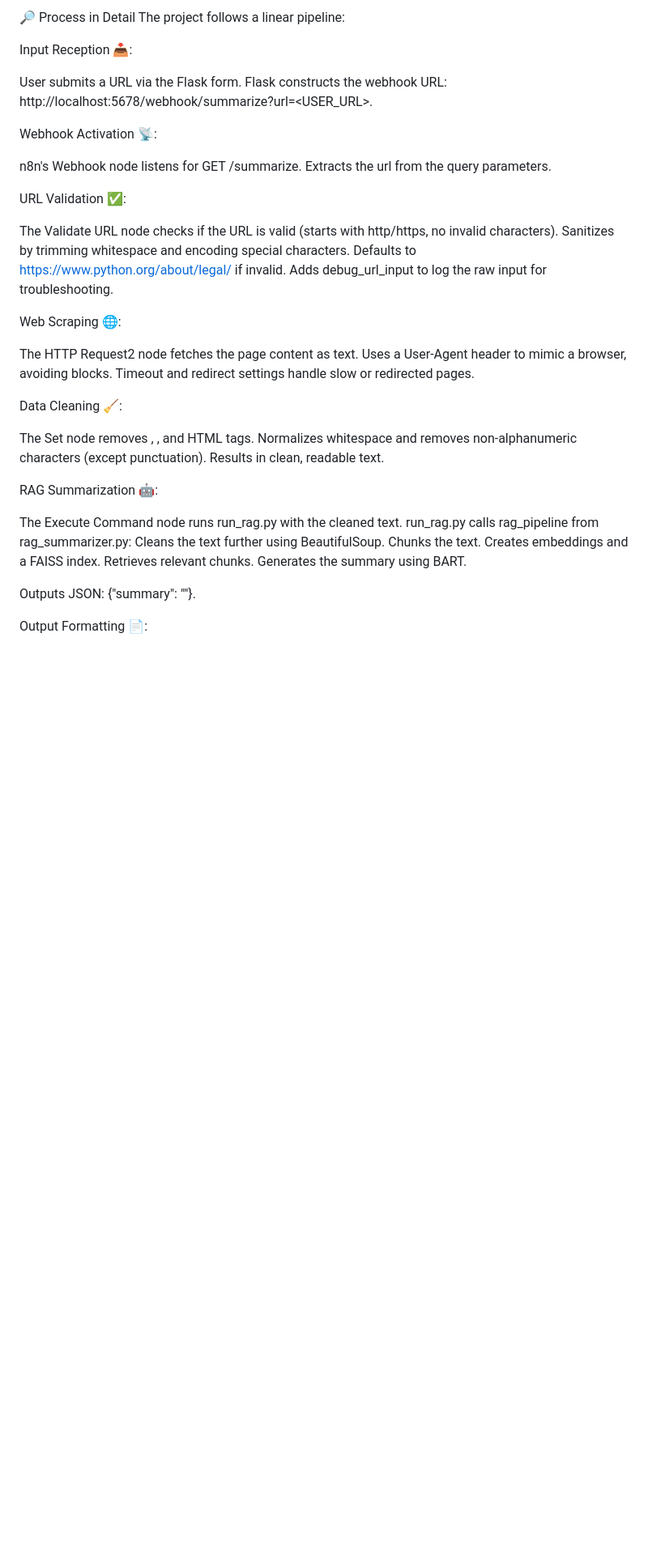
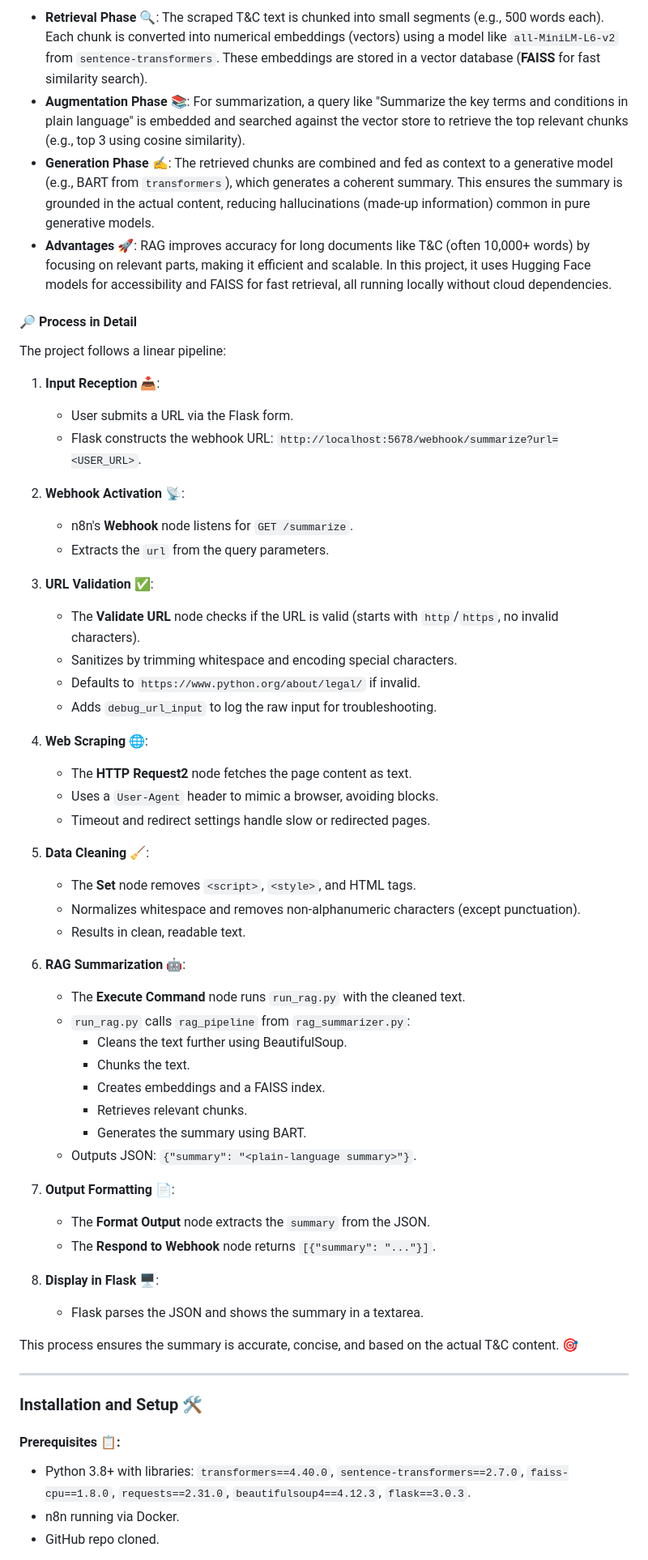
Before and after one commit to pranavv1210/Terms-and-Conditions-Summarizer-using-n8n, a Markdown page: README.md, the part around one of its changes. Shown at 81% size. GitHub-like rendering; blank space fills up the shorter version.

```diff
--- a/README.md
+++ b/README.md
@@ -54,54 +60,71 @@ Core Concept of RAG
 
-🔎 Process in Detail
+  * **Retrieval Phase** 🔍: The scraped T\&C text is chunked into small segments (e.g., 500 words each). Each chunk is converted into numerical embeddings (vectors) using a model like `all-MiniLM-L6-v2` from `sentence-transformers`. These embeddings are stored in a vector database (**FAISS** for fast similarity search).
+  * **Augmentation Phase** 📚: For summarization, a query like "Summarize the key terms and conditions in plain language" is embedded and searched against the vector store to retrieve the top relevant chunks (e.g., top 3 using cosine similarity).
+  * **Generation Phase** ✍️: The retrieved chunks are combined and fed as context to a generative model (e.g., BART from `transformers`), which generates a coherent summary. This ensures the summary is grounded in the actual content, reducing hallucinations (made-up information) common in pure generative models.
+  * **Advantages** 🚀: RAG improves accuracy for long documents like T\&C (often 10,000+ words) by focusing on relevant parts, making it efficient and scalable. In this project, it uses Hugging Face models for accessibility and FAISS for fast retrieval, all running locally without cloud dependencies.
+
+#### 🔎 Process in Detail
+
 The project follows a linear pipeline:
 
-Input Reception 📥:
+1.  **Input Reception** 📥:
 
-User submits a URL via the Flask form.
-Flask constructs the webhook URL: http://localhost:5678/webhook/summarize?url=<USER_URL>.
+      * User submits a URL via the Flask form.
+      * Flask constructs the webhook URL: `http://localhost:5678/webhook/summarize?url=<USER_URL>`.
 
+2.  **Webhook Activation** 📡:
 
-Webhook Activation 📡:
+      * n8n's **Webhook** node listens for `GET /summarize`.
+      * Extracts the `url` from the query parameters.
 
-n8n's Webhook node listens for GET /summarize.
-Extracts the url from the query parameters.
+3.  **URL Validation** ✅:
 
+      * The **Validate URL** node checks if the URL is valid (starts with `http`/`https`, no invalid characters).
+      * Sanitizes by trimming whitespace and encoding special characters.
+      * Defaults to `https://www.python.org/about/legal/` if invalid.
+      * Adds `debug_url_input` to log the raw input for troubleshooting.
 
-URL Validation ✅:
+4.  **Web Scraping** 🌐:
 
-The Validate URL node checks if the URL is valid (starts with http/https, no invalid characters).
-Sanitizes by trimming whitespace and encoding special characters.
-Defaults to https://www.python.org/about/legal/ if invalid.
-Adds debug_url_input to log the raw input for troubleshooting.
+      * The **HTTP Request2** node fetches the page content as text.
+      * Uses a `User-Agent` header to mimic a browser, avoiding blocks.
+      * Timeout and redirect settings handle slow or redirected pages.
 
+5.  **Data Cleaning** 🧹:
 
-Web Scraping 🌐:
+      * The **Set** node removes `<script>`, `<style>`, and HTML tags.
+      * Normalizes whitespace and removes non-alphanumeric characters (except punctuation).
+      * Results in clean, readable text.
 
-The HTTP Request2 node fetches the page content as text.
-Uses a User-Agent header to mimic a browser, avoiding blocks.
-Timeout and redirect settings handle slow or redirected pages.
+6.  **RAG Summarization** 🤖:
 
+      * The **Execute Command** node runs `run_rag.py` with the cleaned text.
+      * `run_rag.py` calls `rag_pipeline` from `rag_summarizer.py`:
+          * Cleans the text further using BeautifulSoup.
+          * Chunks the text.
+          * Creates embeddings and a FAISS index.
+          * Retrieves relevant chunks.
+          * Generates the summary using BART.
+      * Outputs JSON: `{"summary": "<plain-language summary>"}`.
 
-Data Cleaning 🧹:
+7.  **Output Formatting** 📄:
 
-The Set node removes <script>, <style>, and HTML tags.
-Normalizes whitespace and removes non-alphanumeric characters (except punctuation).
-Results in clean, readable text.
+      * The **Format Output** node extracts the `summary` from the JSON.
+      * The **Respond to Webhook** node returns `[{"summary": "..."}]`.
 
+8.  **Display in Flask** 🖥️:
 
-RAG Summarization 🤖:
+      * Flask parses the JSON and shows the summary in a textarea.
 
-The Execute Command node runs run_rag.py with the cleaned text.
-run_rag.py calls rag_pipeline from rag_summarizer.py:
-Cleans the text further using BeautifulSoup.
-Chunks the text.
-Creates embeddings and a FAISS index.
-Retrieves relevant chunks.
-Generates the summary using BART.
+This process ensures the summary is accurate, concise, and based on the actual T\&C content. 🎯
 
+-----
 
-Outputs JSON: {"summary": "<plain-language summary>"}.
+### Installation and Setup 🛠️
 
+#### Prerequisites 📋:
 
-Output Formatting 📄:
+  * Python 3.8+ with libraries: `transformers==4.40.0`, `sentence-transformers==2.7.0`, `faiss-cpu==1.8.0`, `requests==2.31.0`, `beautifulsoup4==4.12.3`, `flask==3.0.3`.
+  * n8n running via Docker.
+  * GitHub repo cloned.
 
```
Also changed, not shown: other parts of README.md (+93 -94 lines).
